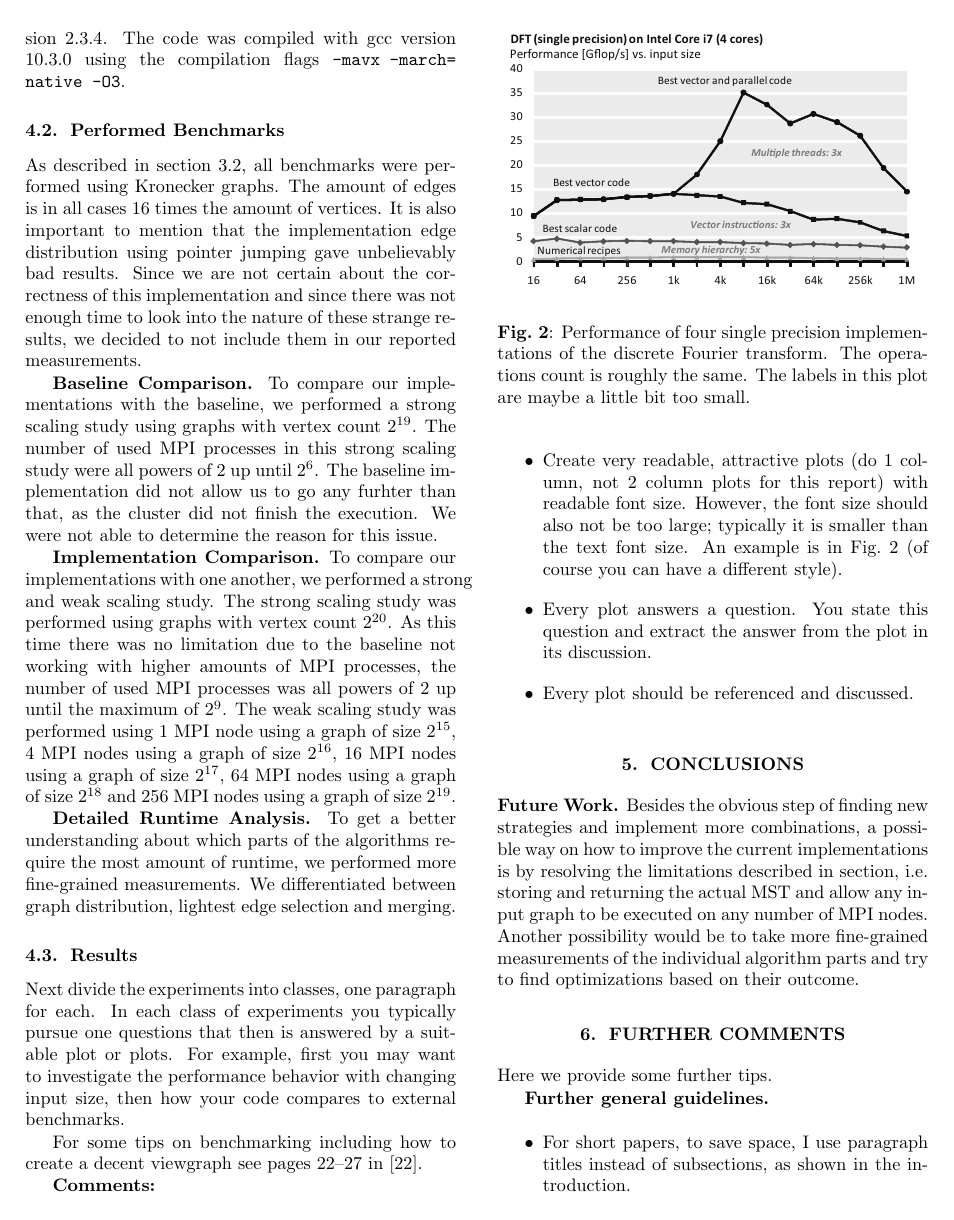
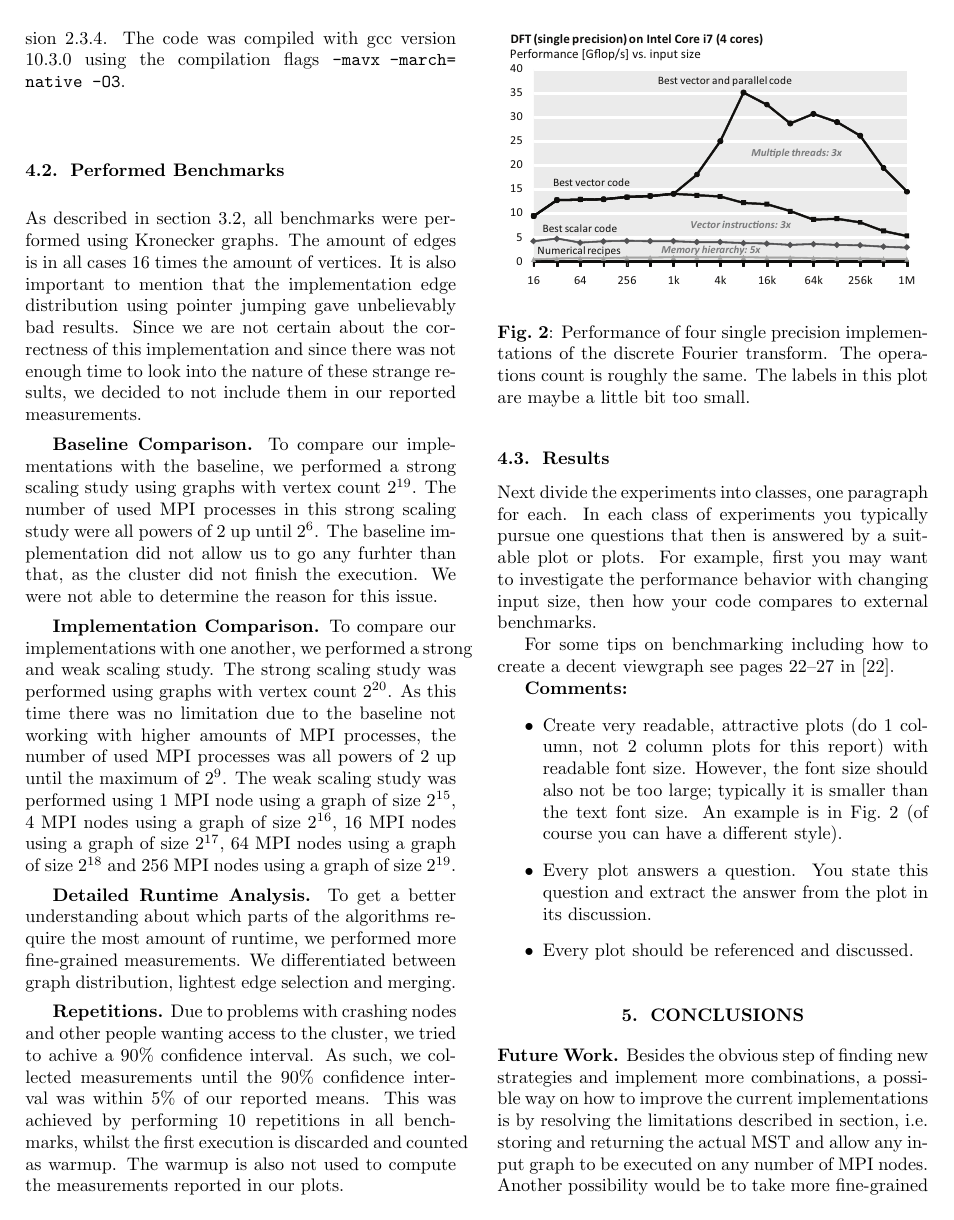
Before and after one commit to ansamuel/parallel-boruvka-project-report, a LaTeX paper (report.tex): page 5 of 7. Compiled offline with pdfLaTeX.

Commit message:
Add repetitions paragraph to performed benchmarks

```diff
--- a/report.tex
+++ b/report.tex
@@ -462,6 +462,12 @@ To get a better understanding about which parts of the algorithms require the mo
 fine-grained measurements. We differentiated between graph distribution, lightest edge selection and merging.
 % TODO add graph sizes and mpi node count
 
+\mypar{Repetitions}
+Due to problems with crashing nodes and other people wanting access to the cluster, we tried to achive a $90\%$
+confidence interval. As such, we collected measurements until the $90\%$ confidence interval was within $5\%$ of our
+reported means. This was achieved by performing $10$ repetitions in all benchmarks, whilst the first execution is
+discarded and counted as warmup. The warmup is also not used to compute the measurements reported in our plots.
+
 \subsection{Results}
 % TODO compare to results from Chung and Condon
 Next divide the experiments into classes, one paragraph for each. In each class of experiments you typically pursue one questions that then is answered by a suitable plot or plots. For example, first you may want to investigate the performance behavior with changing input size, then how your code compares to external benchmarks.
```
